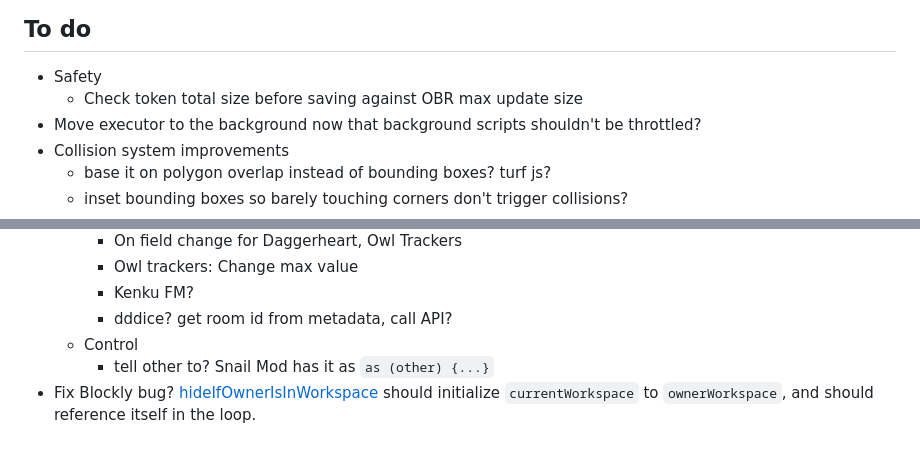
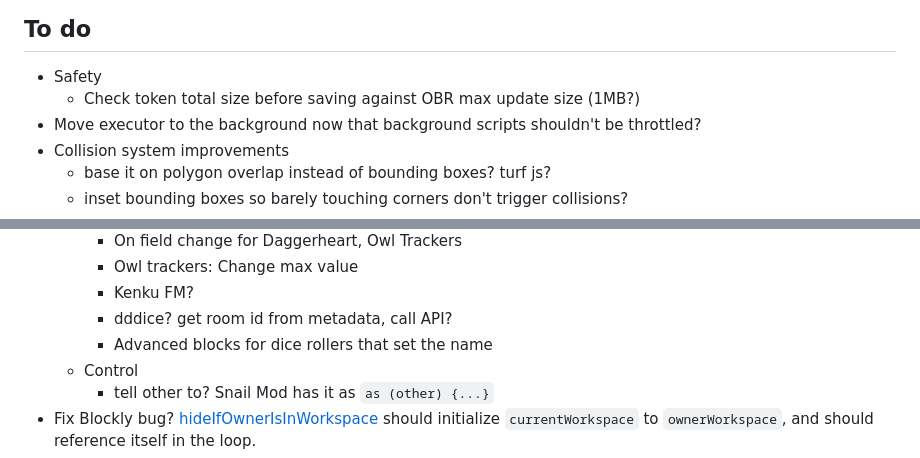
Before and after one commit to desain/owlbear-behaviors, a Markdown page: README.md, 2 parts joined by grey strips. Rendered like a GitHub page.

Commit message:
Update todos

```diff
--- a/README.md
+++ b/README.md
@@ -162,7 +162,7 @@ To make a production build run:
 ## To do
 
 -   Safety
-    -   Check token total size before saving against OBR max update size
+    -   Check token total size before saving against OBR max update size (1MB?)
 -   Move executor to the background now that background scripts shouldn't be throttled?
 -   Collision system improvements
     -   base it on polygon overlap instead of bounding boxes? turf js?
@@ -184,6 +184,7 @@ To make a production build run:
         -   Owl trackers: Change max value
         -   Kenku FM?
         -   dddice? get room id from metadata, call API?
+        -   Advanced blocks for dice rollers that set the name
     -   Control
         -   tell other to? Snail Mod has it as `as (other) {...}`
 -   Fix Blockly bug? [hideIfOwnerIsInWorkspace](https://github.com/google/blockly/blob/develop/core/widgetdiv.ts#L201) should initialize `currentWorkspace` to `ownerWorkspace`, and should reference itself in the loop.
```
